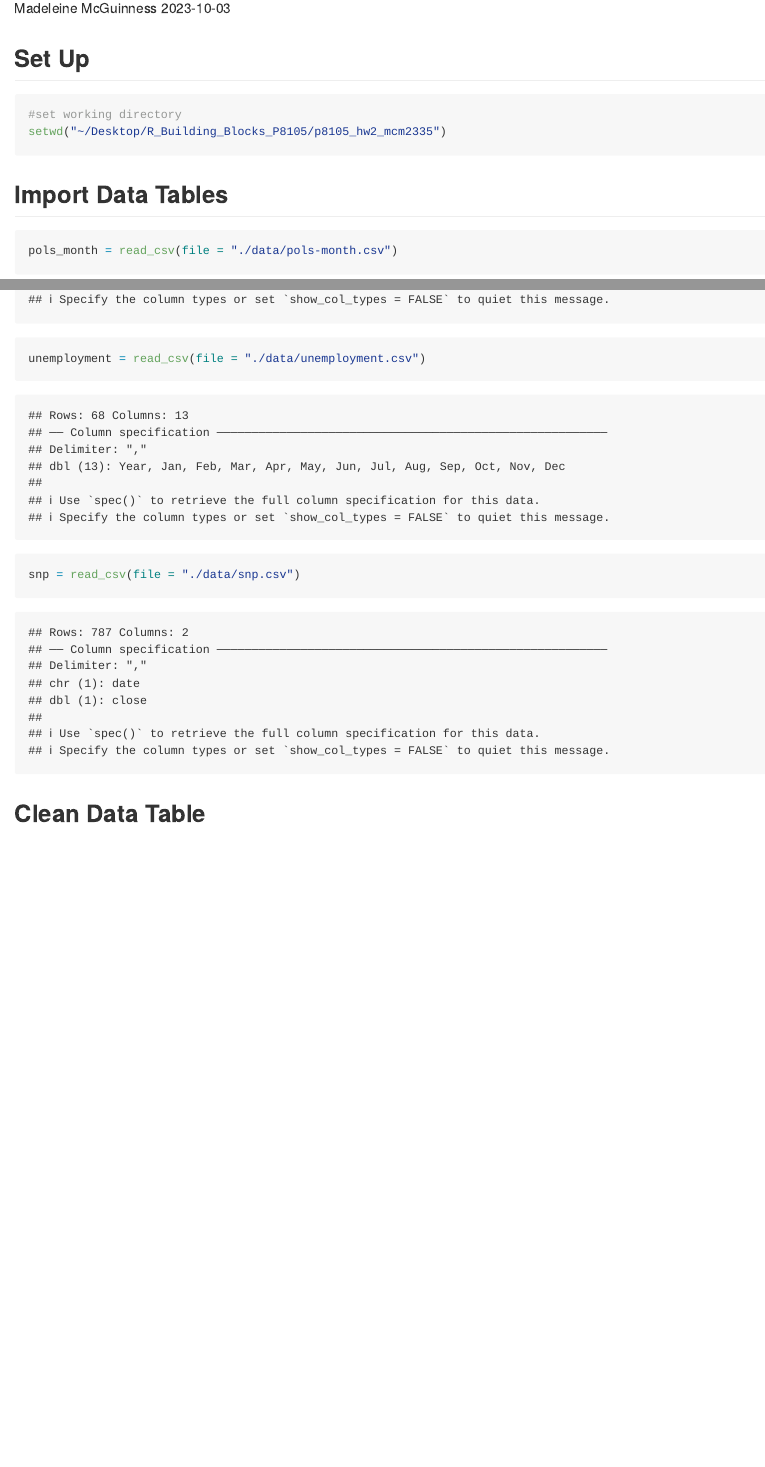
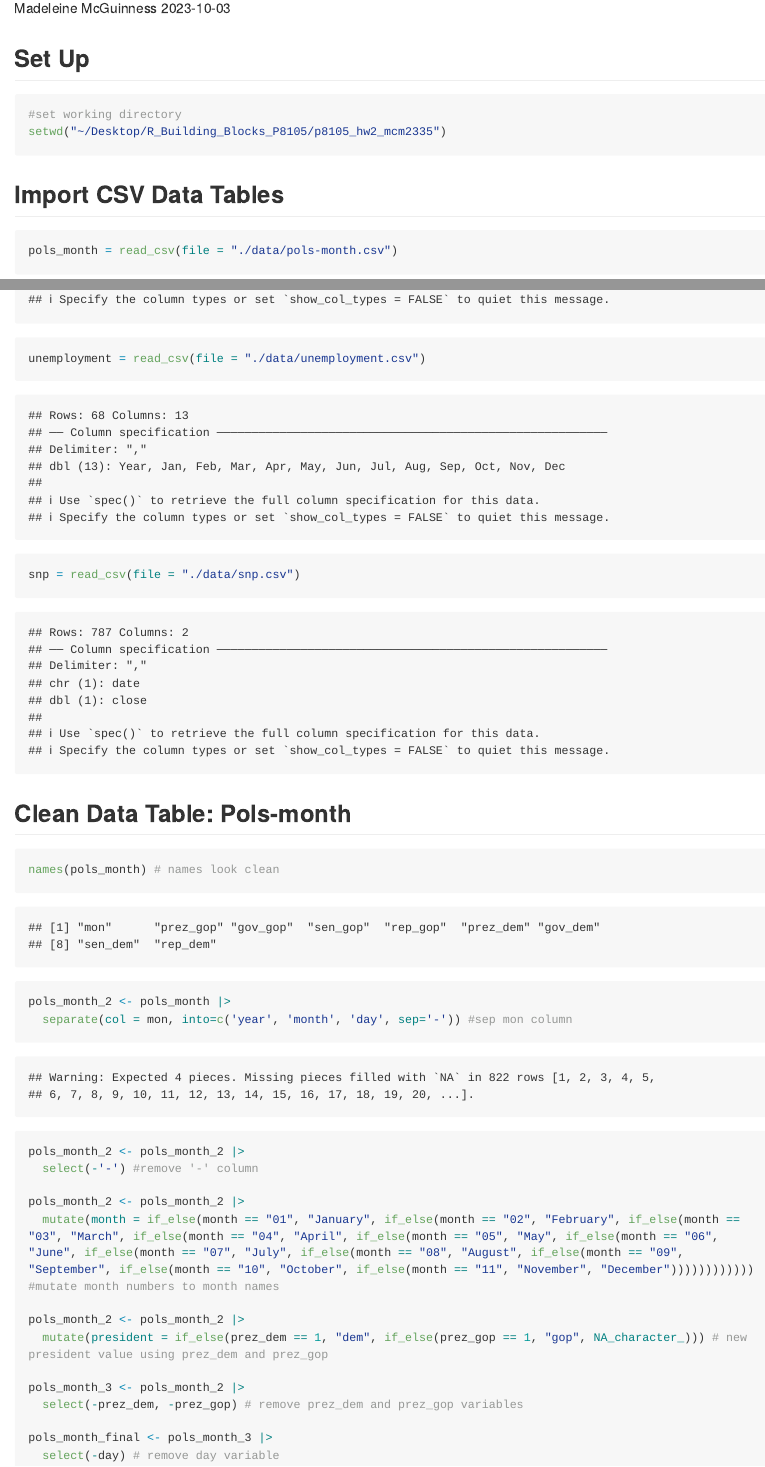
Before and after one commit to madeleinemcguinness/p8105_hw2_mcm2335, an R Markdown document (p8105_hw2_mcm2335.Rmd): the page in a window 1100 px wide, from 110 px down, and a second part further down, joined at a grey line. The pictures show the output file p8105_hw2_mcm2335.md that the author committed with the source, drawn offline in the style of GitHub; long lines of code are wrapped.

Commit message:
cleaned up pols_month dataset to produce final dataset 'pols_month_final' and confirmed that re-knitting github document worked

````diff
--- a/p8105_hw2_mcm2335.Rmd
+++ b/p8105_hw2_mcm2335.Rmd
@@ -16,7 +17,7 @@ library(tidyverse)
 setwd("~/Desktop/R_Building_Blocks_P8105/p8105_hw2_mcm2335")
 ```
 
-## Import Data Tables
+## Import CSV Data Tables
 ```{r}
 pols_month = read_csv(file = "./data/pols-month.csv")
 
@@ -25,6 +26,25 @@ unemployment = read_csv(file = "./data/unemployment.csv")
 snp = read_csv(file = "./data/snp.csv")
 ```
 
-## Clean Data Table
+## Clean Data Table: Pols-month
 ```{r}
+names(pols_month) # names look clean
+
+pols_month_2 <- pols_month |>
+  separate(col = mon, into=c('year', 'month', 'day', sep='-')) #sep mon column
+
+pols_month_2 <- pols_month_2 |>
+  select(-'-') #remove '-' column
+
+pols_month_2 <- pols_month_2 |>
+  mutate(month = if_else(month == "01", "January", if_else(month == "02", "February", if_else(month == "03", "March", if_else(month == "04", "April", if_else(month == "05", "May", if_else(month == "06", "June", if_else(month == "07", "July", if_else(month == "08", "August", if_else(month == "09", "September", if_else(month == "10", "October", if_else(month == "11", "November", "December")))))))))))) #mutate month numbers to month names
+
+pols_month_2 <- pols_month_2 |>
+  mutate(president = if_else(prez_dem == 1, "dem", if_else(prez_gop == 1, "gop", NA_character_))) # new president value using prez_dem and prez_gop
+
+pols_month_3 <- pols_month_2 |>
+  select(-prez_dem, -prez_gop) # remove prez_dem and prez_gop variables
+
+pols_month_final <- pols_month_3 |>
+  select(-day) # remove day variable
 ```
````
Also changed, not shown: p8105_hw2_mcm2335.md, p8105_hw2_mcm2335.Rmd (1 more changed lines).
